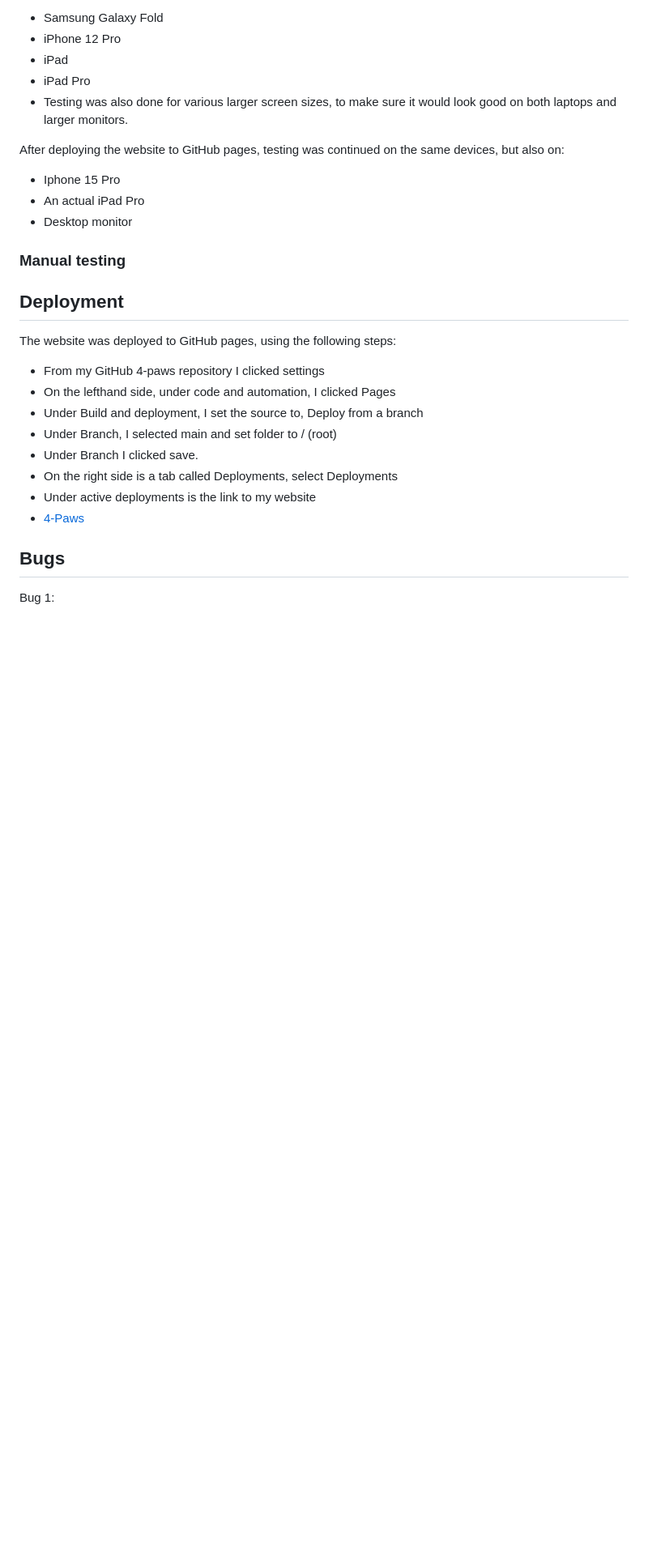
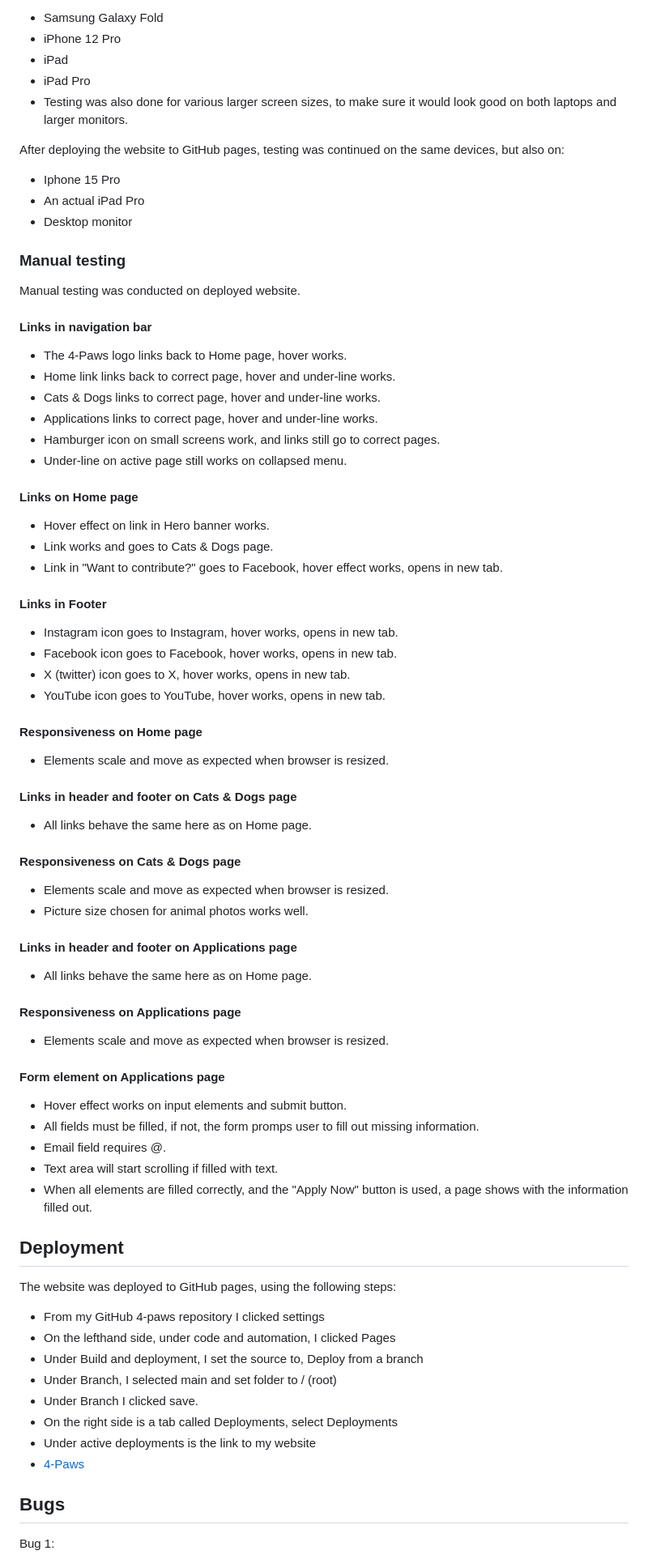
Before and after one commit to hogbergmarkus/4-paws, a Markdown page: README.md, the part around one of its changes. Shown at 81% size. Drawn GitHub-style; blank space fills up the shorter version.

Commit message:
Add to manual testing in README.md

```diff
--- a/README.md
+++ b/README.md
@@ -276,6 +285,59 @@ After deploying the website to GitHub pages, testing was continued on the same d
 
 ### Manual testing
 
+Manual testing was conducted on deployed website.
+
+#### Links in navigation bar
+
+- The 4-Paws logo links back to Home page, hover works.
+- Home link links back to correct page, hover and under-line works.
+- Cats & Dogs links to correct page, hover and under-line works.
+- Applications links to correct page, hover and under-line works.
+- Hamburger icon on small screens work, and links still go to correct pages.
+- Under-line on active page still works on collapsed menu.
+
+#### Links on Home page
+
+- Hover effect on link in Hero banner works.
+- Link works and goes to Cats & Dogs page.
+- Link in "Want to contribute?" goes to Facebook, hover effect works, opens in new tab.
+
+#### Links in Footer
+
+- Instagram icon goes to Instagram, hover works, opens in new tab.
+- Facebook icon goes to Facebook, hover works, opens in new tab.
+- X (twitter) icon goes to X, hover works, opens in new tab.
+- YouTube icon goes to YouTube, hover works, opens in new tab.
+
+#### Responsiveness on Home page
+
+- Elements scale and move as expected when browser is resized.
+
+#### Links in header and footer on Cats & Dogs page
+
+- All links behave the same here as on Home page.
+
+#### Responsiveness on Cats & Dogs page
+
+- Elements scale and move as expected when browser is resized.
+- Picture size chosen for animal photos works well.
+
+#### Links in header and footer on Applications page
+
+- All links behave the same here as on Home page.
+
+#### Responsiveness on Applications page
+
+- Elements scale and move as expected when browser is resized.
+
+#### Form element on Applications page
+
+- Hover effect works on input elements and submit button.
+- All fields must be filled, if not, the form promps user to fill out missing information.
+- Email field requires @.
+- Text area will start scrolling if filled with text.
+- When all elements are filled correctly, and the "Apply Now" button is used, a page shows with the information filled out.
+
 ## Deployment
 
 The website was deployed to GitHub pages, using the following steps:
```
Also changed, not shown: other parts of README.md (+10 -1 lines).
